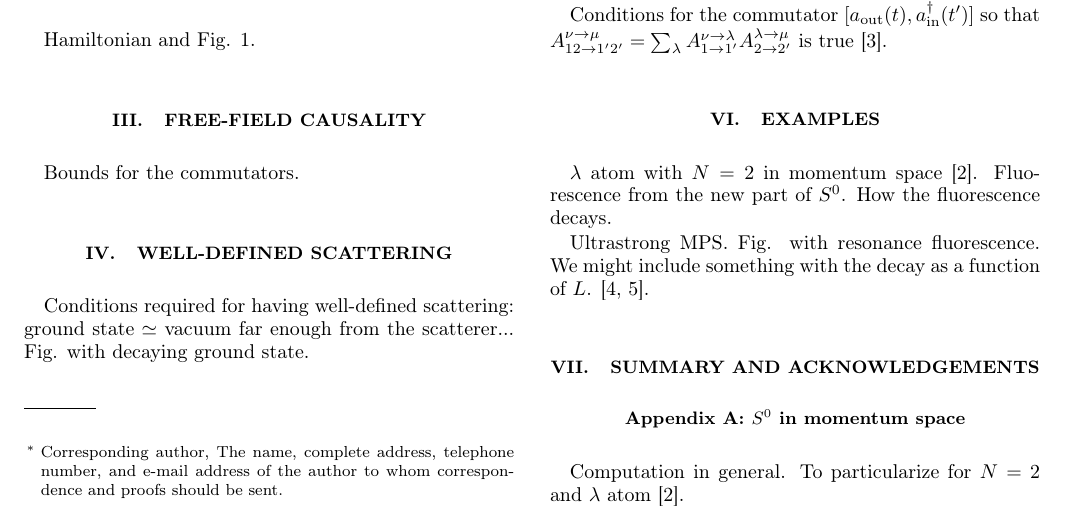
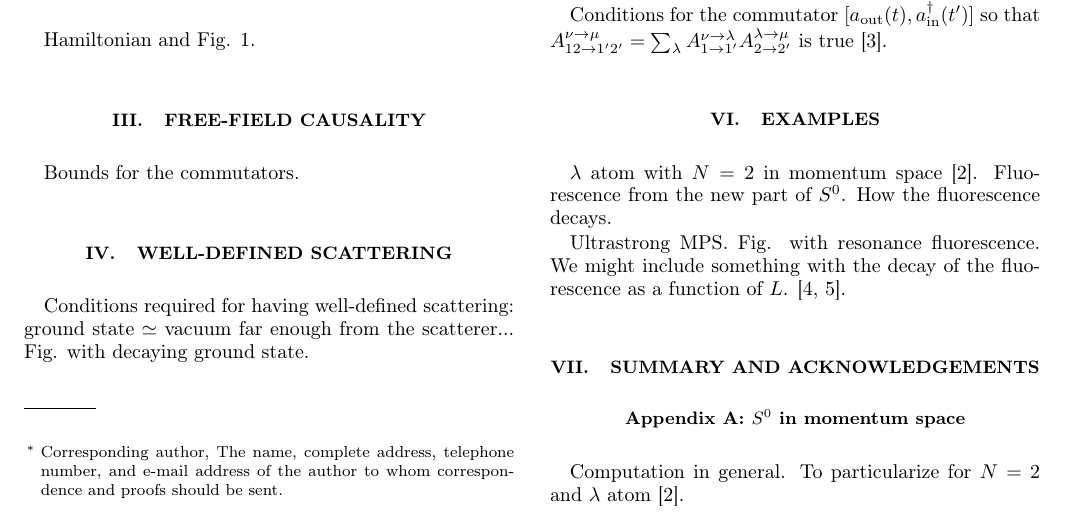
Before and after one commit to VSablin/cluster_principle, a LaTeX paper (main.tex): part of page 1 of 2, cut so that both start at the same text. Compiled offline with pdfLaTeX.

Commit message:
Typo found

```diff
--- a/main.tex
+++ b/main.tex
@@ -79,7 +79,7 @@ Conditions for the commutator $[a_\text{out}(t),a_\text{in}^\dagger(t')]$ so tha
 
 $\lambda$ atom with $N=2$ in momentum space \cite{Xu2016}. Fluorescence from the new part of $S^0$. How the fluorescence decays.
 
-Ultrastrong MPS. Fig. with resonance fluorescence. We might include something with the decay as a function of $L$. \cite{Sanchez-Burillo2014,Sanchez-Burillo2015}.
+Ultrastrong MPS. Fig. with resonance fluorescence. We might include something with the decay of the fluorescence as a function of $L$. \cite{Sanchez-Burillo2014,Sanchez-Burillo2015}.
 
 \section{Summary and acknowledgements}
 
```
